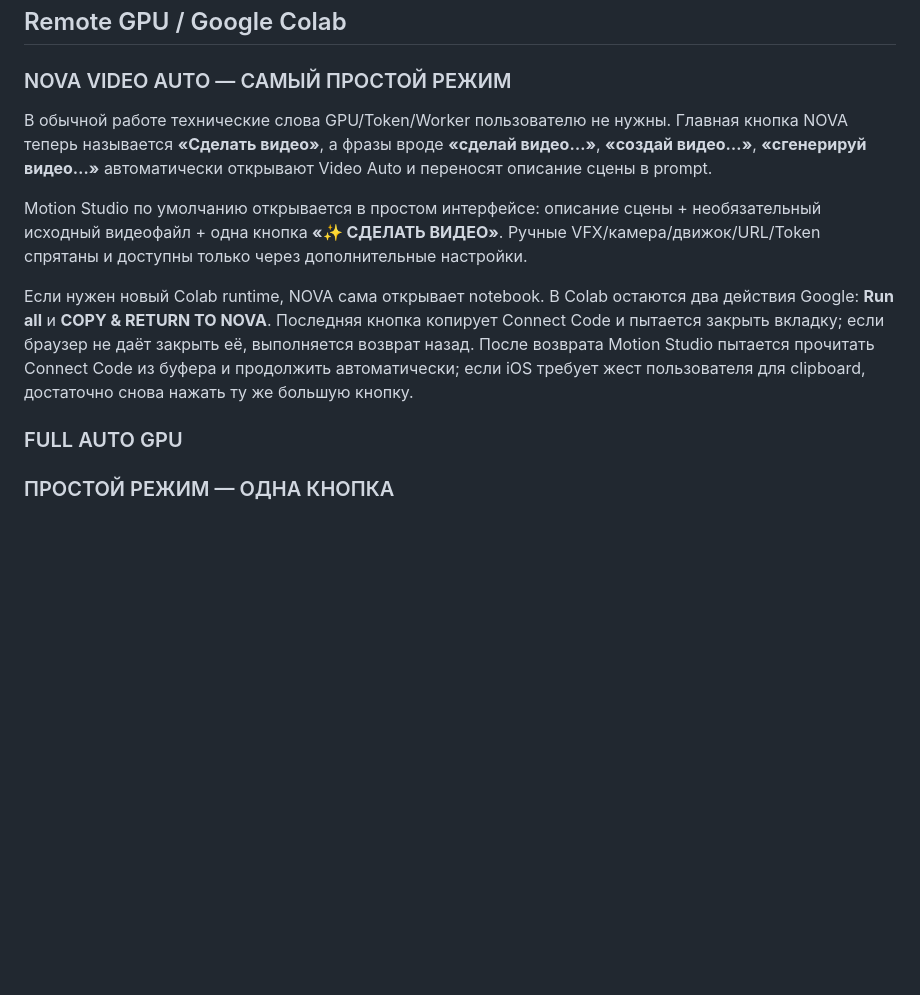
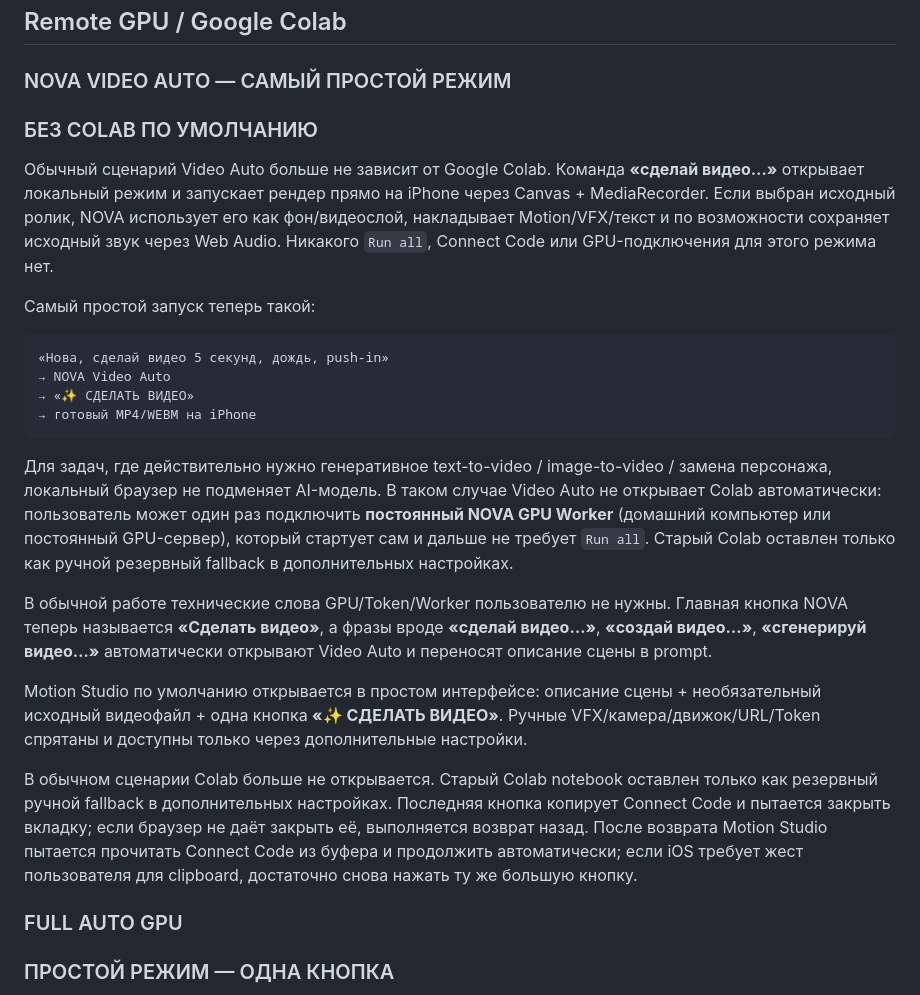
Before and after one commit to magomedt149/nova-robot, a Markdown page: README.md, the part around the change. Drawn GitHub-style; blank space fills up the shorter version.

Commit message:
Document no-Colab default video workflow

````diff
--- a/README.md
+++ b/README.md
@@ -25,11 +25,26 @@ NOVA — бесплатный браузерный ИИ-агент Тумсое
 
 ### NOVA VIDEO AUTO — САМЫЙ ПРОСТОЙ РЕЖИМ
 
+### БЕЗ COLAB ПО УМОЛЧАНИЮ
+
+Обычный сценарий Video Auto больше не зависит от Google Colab. Команда **«сделай видео…»** открывает локальный режим и запускает рендер прямо на iPhone через Canvas + MediaRecorder. Если выбран исходный ролик, NOVA использует его как фон/видеослой, накладывает Motion/VFX/текст и по возможности сохраняет исходный звук через Web Audio. Никакого `Run all`, Connect Code или GPU-подключения для этого режима нет.
+
+Самый простой запуск теперь такой:
+
+```
+«Нова, сделай видео 5 секунд, дождь, push-in»
+→ NOVA Video Auto
+→ «✨ СДЕЛАТЬ ВИДЕО»
+→ готовый MP4/WEBM на iPhone
+```
+
+Для задач, где действительно нужно генеративное text-to-video / image-to-video / замена персонажа, локальный браузер не подменяет AI-модель. В таком случае Video Auto не открывает Colab автоматически: пользователь может один раз подключить **постоянный NOVA GPU Worker** (домашний компьютер или постоянный GPU-сервер), который стартует сам и дальше не требует `Run all`. Старый Colab оставлен только как ручной резервный fallback в дополнительных настройках.
+
 В обычной работе технические слова GPU/Token/Worker пользователю не нужны. Главная кнопка NOVA теперь называется **«Сделать видео»**, а фразы вроде **«сделай видео…»**, **«создай видео…»**, **«сгенерируй видео…»** автоматически открывают Video Auto и переносят описание сцены в prompt.
 
 Motion Studio по умолчанию открывается в простом интерфейсе: описание сцены + необязательный исходный видеофайл + одна кнопка **«✨ СДЕЛАТЬ ВИДЕО»**. Ручные VFX/камера/движок/URL/Token спрятаны и доступны только через дополнительные настройки.
 
-Если нужен новый Colab runtime, NOVA сама открывает notebook. В Colab остаются два действия Google: **Run all** и **COPY & RETURN TO NOVA**. Последняя кнопка копирует Connect Code и пытается закрыть вкладку; если браузер не даёт закрыть её, выполняется возврат назад. После возврата Motion Studio пытается прочитать Connect Code из буфера и продолжить автоматически; если iOS требует жест пользователя для clipboard, достаточно снова нажать ту же большую кнопку.
+В обычном сценарии Colab больше не открывается. Старый Colab notebook оставлен только как резервный ручной fallback в дополнительных настройках. Последняя кнопка копирует Connect Code и пытается закрыть вкладку; если браузер не даёт закрыть её, выполняется возврат назад. После возврата Motion Studio пытается прочитать Connect Code из буфера и продолжить автоматически; если iOS требует жест пользователя для clipboard, достаточно снова нажать ту же большую кнопку.
 
 ### FULL AUTO GPU
 
````
